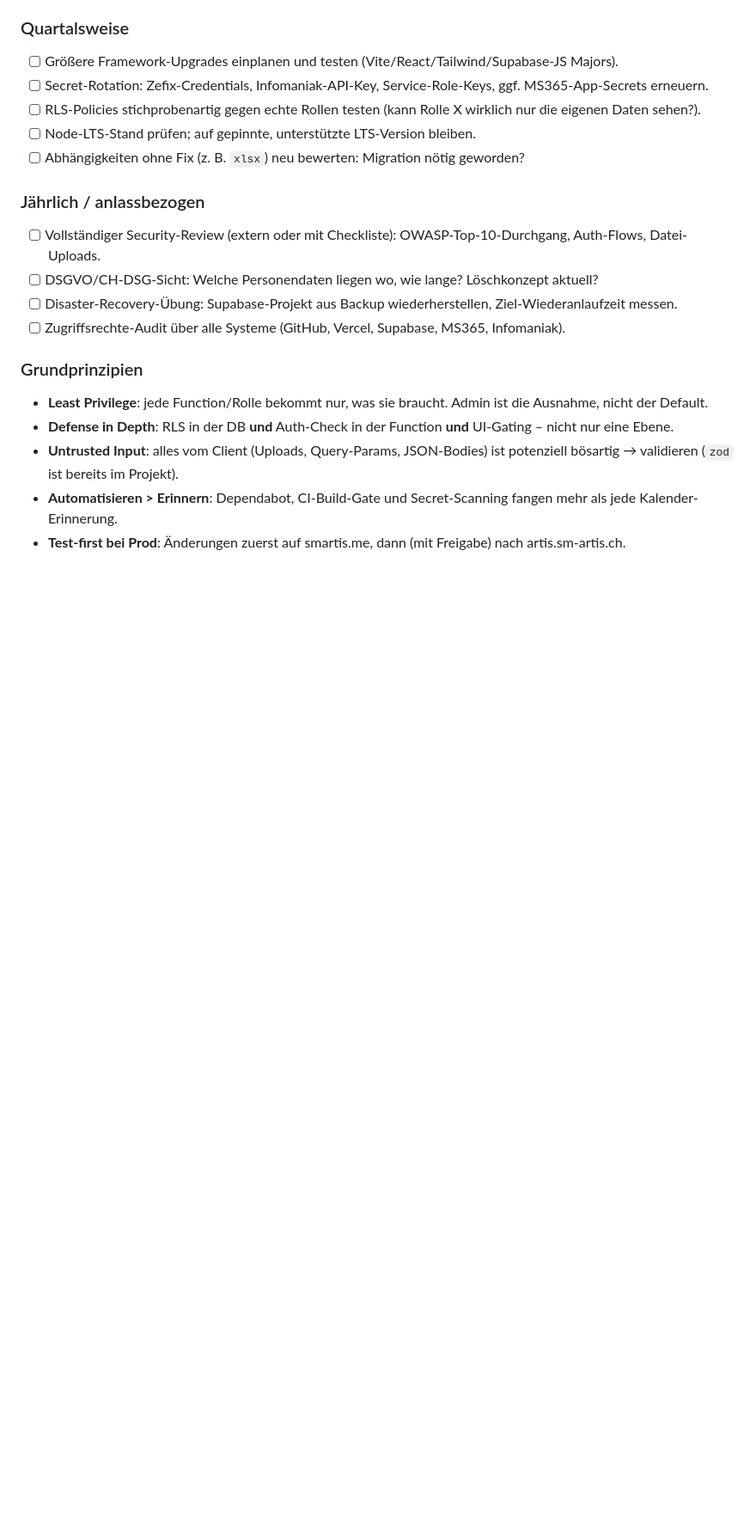
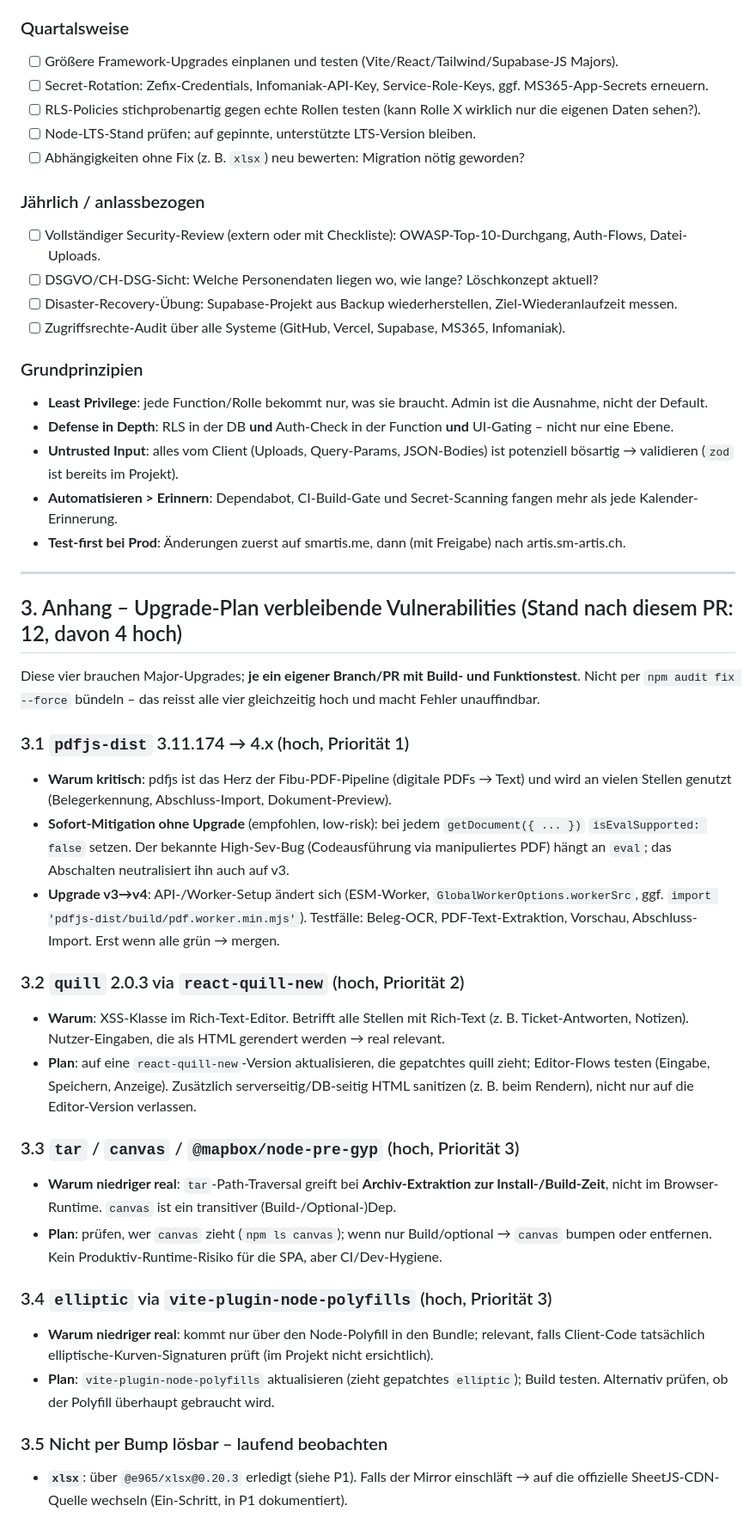
Before and after one commit to SBigger/mailflow, a Markdown page: docs/SICHERHEIT-WARTUNG.md, the part around the change. Shown at 86% size. Drawn GitHub-style; blank space fills up the shorter version.

Commit message:
docs: Upgrade-Plan fuer verbleibende Major-Vulnerabilities
Anhang mit priorisiertem Plan je Paket (pdfjs-dist 3->4 inkl.
isEvalSupported:false-Sofortmitigation, quill/react-quill-new,
tar/canvas, elliptic) - je eigener Branch/PR mit Build- und Funktionstest.

Co-Authored-By: Claude Opus 4.8 <noreply@anthropic.com>
Claude-Session: https://claude.ai/code/session_01Pncf6AojEuG6E2AtPJ2nYr

```diff
--- a/docs/SICHERHEIT-WARTUNG.md
+++ b/docs/SICHERHEIT-WARTUNG.md
@@ -141,3 +141,43 @@ Checkliste zum Abarbeiten. Faustregel: **Automatisieren, was geht** (Dependabot,
 - **Untrusted Input**: alles vom Client (Uploads, Query-Params, JSON-Bodies) ist potenziell bösartig → validieren (`zod` ist bereits im Projekt).
 - **Automatisieren > Erinnern**: Dependabot, CI-Build-Gate und Secret-Scanning fangen mehr als jede Kalender-Erinnerung.
 - **Test-first bei Prod**: Änderungen zuerst auf smartis.me, dann (mit Freigabe) nach artis.sm-artis.ch.
+
+---
+
+## 3. Anhang – Upgrade-Plan verbleibende Vulnerabilities (Stand nach diesem PR: 12, davon 4 hoch)
+
+Diese vier brauchen Major-Upgrades; **je ein eigener Branch/PR mit Build- und Funktionstest**.
+Nicht per `npm audit fix --force` bündeln – das reisst alle vier gleichzeitig hoch und macht Fehler unauffindbar.
+
+### 3.1 `pdfjs-dist` 3.11.174 → 4.x  (hoch, Priorität 1)
+- **Warum kritisch**: pdfjs ist das Herz der Fibu-PDF-Pipeline (digitale PDFs → Text) und wird an vielen
+  Stellen genutzt (Belegerkennung, Abschluss-Import, Dokument-Preview).
+- **Sofort-Mitigation ohne Upgrade** (empfohlen, low-risk): bei jedem `getDocument({ ... })`
+  `isEvalSupported: false` setzen. Der bekannte High-Sev-Bug (Codeausführung via manipuliertes PDF)
+  hängt an `eval`; das Abschalten neutralisiert ihn auch auf v3.
+- **Upgrade v3→v4**: API-/Worker-Setup ändert sich (ESM-Worker, `GlobalWorkerOptions.workerSrc`,
+  ggf. `import 'pdfjs-dist/build/pdf.worker.min.mjs'`). Testfälle: Beleg-OCR, PDF-Text-Extraktion,
+  Vorschau, Abschluss-Import. Erst wenn alle grün → mergen.
+
+### 3.2 `quill` 2.0.3 via `react-quill-new`  (hoch, Priorität 2)
+- **Warum**: XSS-Klasse im Rich-Text-Editor. Betrifft alle Stellen mit Rich-Text
+  (z. B. Ticket-Antworten, Notizen). Nutzer-Eingaben, die als HTML gerendert werden → real relevant.
+- **Plan**: auf eine `react-quill-new`-Version aktualisieren, die gepatchtes quill zieht; Editor-Flows
+  testen (Eingabe, Speichern, Anzeige). Zusätzlich serverseitig/DB-seitig HTML sanitizen (z. B. beim
+  Rendern), nicht nur auf die Editor-Version verlassen.
+
+### 3.3 `tar` / `canvas` / `@mapbox/node-pre-gyp`  (hoch, Priorität 3)
+- **Warum niedriger real**: `tar`-Path-Traversal greift bei **Archiv-Extraktion zur Install-/Build-Zeit**,
+  nicht im Browser-Runtime. `canvas` ist ein transitiver (Build-/Optional-)Dep.
+- **Plan**: prüfen, wer `canvas` zieht (`npm ls canvas`); wenn nur Build/optional → `canvas` bumpen oder
+  entfernen. Kein Produktiv-Runtime-Risiko für die SPA, aber CI/Dev-Hygiene.
+
+### 3.4 `elliptic` via `vite-plugin-node-polyfills`  (hoch, Priorität 3)
+- **Warum niedriger real**: kommt nur über den Node-Polyfill in den Bundle; relevant, falls Client-Code
+  tatsächlich elliptische-Kurven-Signaturen prüft (im Projekt nicht ersichtlich).
+- **Plan**: `vite-plugin-node-polyfills` aktualisieren (zieht gepatchtes `elliptic`); Build testen.
+  Alternativ prüfen, ob der Polyfill überhaupt gebraucht wird.
+
+### 3.5 Nicht per Bump lösbar – laufend beobachten
+- **`xlsx`**: über `@e965/xlsx@0.20.3` erledigt (siehe P1). Falls der Mirror einschläft → auf die
+  offizielle SheetJS-CDN-Quelle wechseln (Ein-Schritt, in P1 dokumentiert).
```
